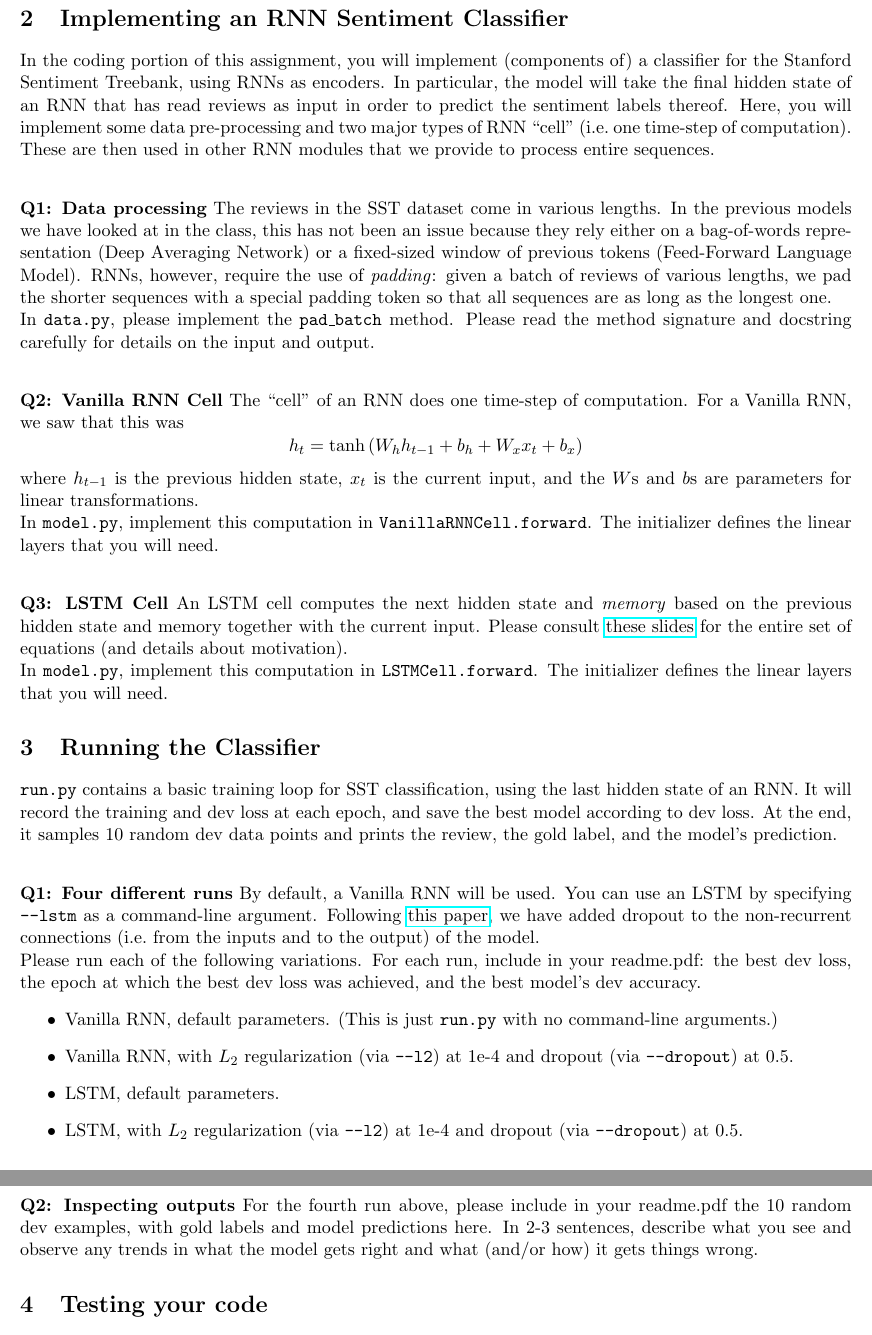
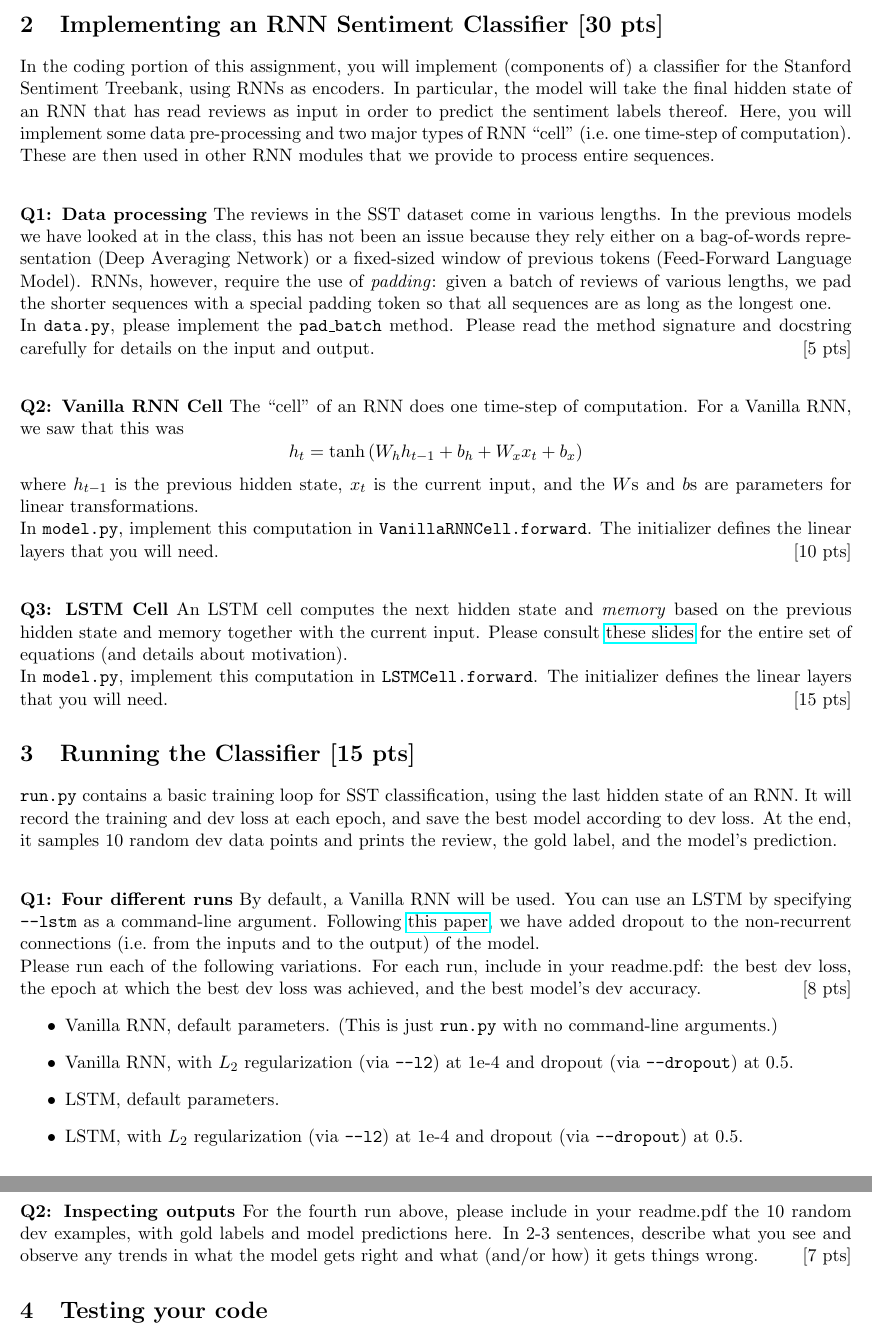
Before and after one commit to shanest/teaching, a LaTeX problem sheet (575k/spr21/hw/hw6.tex): two parts of pages 2 and 3 of 3, joined at a grey line, cut so that both start at the same text. Compiled offline with pdfLaTeX.

Commit message:
hw6 points

```diff
--- a/575k/spr21/hw/hw6.tex
+++ b/575k/spr21/hw/hw6.tex
@@ -48,14 +48,14 @@ This equation performs an essential update of one part of the LSTM.  Please answ
 Note: for this problem, you can assume that the RNN cell is at the `bottom' of a possibly-deep RNN, so the inputs to the cell are word embeddings, not earlier layers' hidden states.
 
 
-\section{Implementing an RNN Sentiment Classifier}
+\section{Implementing an RNN Sentiment Classifier [30 pts]}
 
 In the coding portion of this assignment, you will implement (components of) a classifier for the Stanford Sentiment Treebank, using RNNs as encoders.  In particular, the model will take the final hidden state of an RNN that has read reviews as input in order to predict the sentiment labels thereof.  Here, you will implement some data pre-processing and two major types of RNN ``cell'' (i.e.\ one time-step of computation).  These are then used in other RNN modules that we provide to process entire sequences.
 
 \vspace{2em}
 \noindent {\bf Q1: Data processing} The reviews in the SST dataset come in various lengths.  In the previous models we have looked at in the class, this has not been an issue because they rely either on a bag-of-words representation (Deep Averaging Network) or a fixed-sized window of previous tokens (Feed-Forward Language Model).  RNNs, however, require the use of \emph{padding}: given a batch of reviews of various lengths, we pad the shorter sequences with a special padding token so that all sequences are as long as the longest one.
 
-\noindent In \texttt{data.py}, please implement the \texttt{pad\_batch} method.  Please read the method signature and docstring carefully for details on the input and output.
+\noindent In \texttt{data.py}, please implement the \texttt{pad\_batch} method.  Please read the method signature and docstring carefully for details on the input and output. \hfill [5 pts]
 
 
 \vspace{2em}
@@ -63,24 +63,24 @@ In the coding portion of this assignment, you will implement (components of) a c
 \[ h_t = \tanh\left( W_h h_{t-1} + b_h + W_x x_t + b_x \right) \]
 where $h_{t-1}$ is the previous hidden state, $x_t$ is the current input, and the $W$s and $b$s are parameters for linear transformations.
 
-\noindent In \texttt{model.py}, implement this computation in \texttt{VanillaRNNCell.forward}.  The initializer defines the linear layers that you will need.
+\noindent In \texttt{model.py}, implement this computation in \texttt{VanillaRNNCell.forward}.  The initializer defines the linear layers that you will need. \hfill [10 pts]
 
 
 \vspace{2em}
 \noindent {\bf Q3: LSTM Cell} An LSTM cell computes the next hidden state and \emph{memory} based on the previous hidden state and memory together with the current input.  Please consult \href{https://www.shane.st/teaching/575k/spr21/slides/8_lstm.pdf}{these slides} for the entire set of equations (and details about motivation).
 
-\noindent In \texttt{model.py}, implement this computation in \texttt{LSTMCell.forward}.  The initializer defines the linear layers that you will need.
+\noindent In \texttt{model.py}, implement this computation in \texttt{LSTMCell.forward}.  The initializer defines the linear layers that you will need. \hfill [15 pts]
 
 
 
-\section{Running the Classifier}
+\section{Running the Classifier [15 pts]}
 
 \texttt{run.py} contains a basic training loop for SST classification, using the last hidden state of an RNN. It will record the training and dev loss at each epoch, and save the best model according to dev loss.  At the end, it samples 10 random dev data points and prints the review, the gold label, and the model's prediction.
 
 \vspace{2em}
 \noindent {\bf Q1: Four different runs} By default, a Vanilla RNN will be used.  You can use an LSTM by specifying \texttt{--lstm} as a command-line argument.  Following \href{https://arxiv.org/abs/1409.2329}{this paper}, we have added dropout to the non-recurrent connections (i.e.\ from the inputs and to the output) of the model.
 
-\noindent Please run each of the following variations.  For each run, include in your readme.pdf: the best dev loss, the epoch at which the best dev loss was achieved, and the best model's dev accuracy.
+\noindent Please run each of the following variations.  For each run, include in your readme.pdf: the best dev loss, the epoch at which the best dev loss was achieved, and the best model's dev accuracy. \hfill [8 pts]
 \begin{itemize}
   \item Vanilla RNN, default parameters.  (This is just \texttt{run.py} with no command-line arguments.)
   \item Vanilla RNN, with $L_2$ regularization (via \texttt{--l2}) at 1e-4 and dropout (via \texttt{--dropout}) at 0.5.
@@ -89,7 +89,7 @@ where $h_{t-1}$ is the previous hidden state, $x_t$ is the current input, and th
 \end{itemize}
 
 \vspace{2em}
-\noindent {\bf Q2: Inspecting outputs} For the fourth run above, please include in your readme.pdf the 10 random dev examples, with gold labels and model predictions here.  In 2-3 sentences, describe what you see and observe any trends in what the model gets right and what (and/or how) it gets things wrong.
+\noindent {\bf Q2: Inspecting outputs} For the fourth run above, please include in your readme.pdf the 10 random dev examples, with gold labels and model predictions here.  In 2-3 sentences, describe what you see and observe any trends in what the model gets right and what (and/or how) it gets things wrong. \hfill [7 pts]
 
 
 \section{Testing your code}
```
Also changed, not shown: 575k/spr21/hw/hw6.pdf, 575k/spr21/hw/hw6.tex (16 more changed lines).
